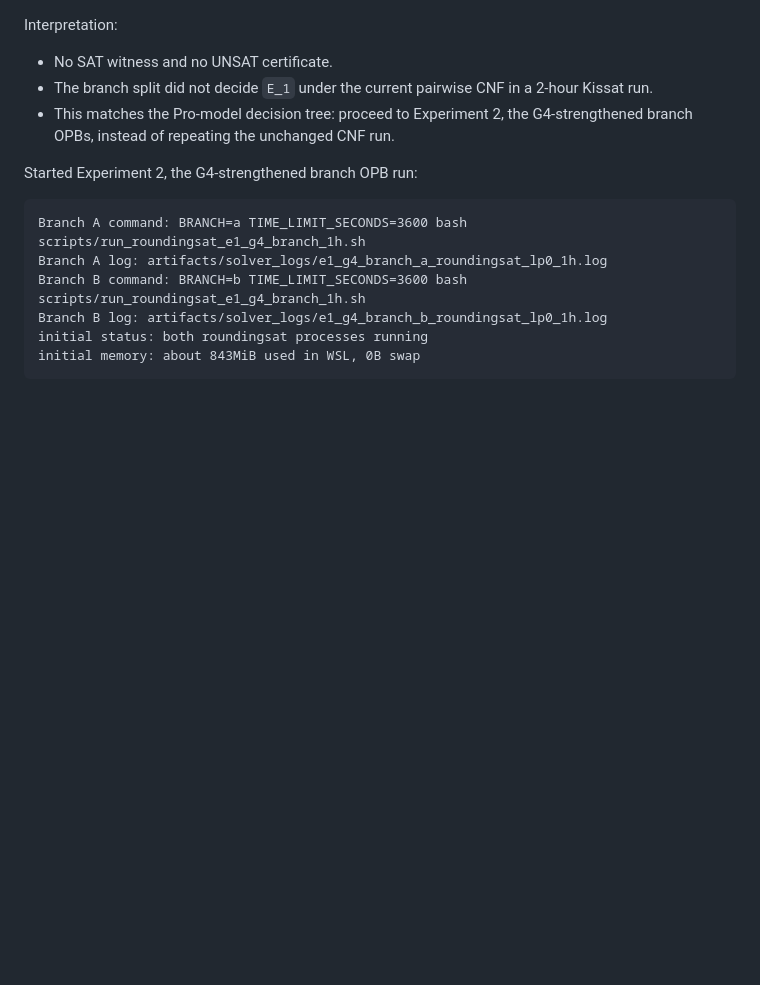
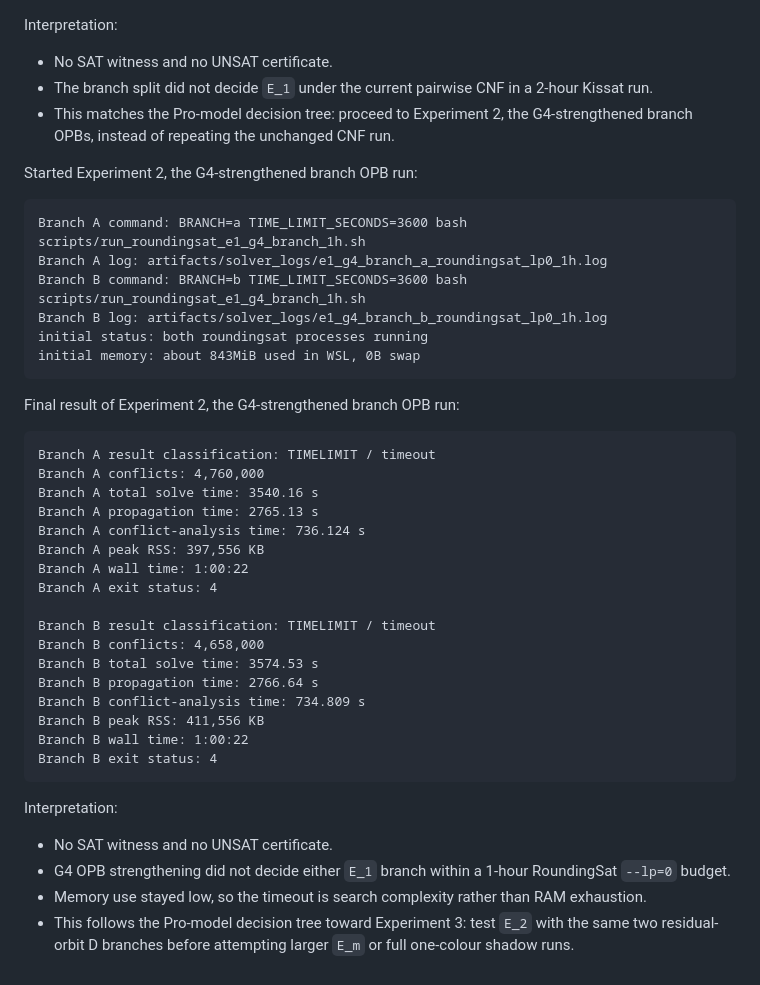
Before and after one commit to runes780/erdos-835-first-layer, a Markdown page: docs/progress_log.md, the part around the change. Rendered like a GitHub page; blank space fills up the shorter version.

Commit message:
Record E1 G4 OPB branch timeouts

````diff
--- a/docs/progress_log.md
+++ b/docs/progress_log.md
@@ -949,3 +949,36 @@ Branch B log: artifacts/solver_logs/e1_g4_branch_b_roundingsat_lp0_1h.log
 initial status: both roundingsat processes running
 initial memory: about 843MiB used in WSL, 0B swap
 ```
+
+Final result of Experiment 2, the G4-strengthened branch OPB run:
+
+```text
+Branch A result classification: TIMELIMIT / timeout
+Branch A conflicts: 4,760,000
+Branch A total solve time: 3540.16 s
+Branch A propagation time: 2765.13 s
+Branch A conflict-analysis time: 736.124 s
+Branch A peak RSS: 397,556 KB
+Branch A wall time: 1:00:22
+Branch A exit status: 4
+
+Branch B result classification: TIMELIMIT / timeout
+Branch B conflicts: 4,658,000
+Branch B total solve time: 3574.53 s
+Branch B propagation time: 2766.64 s
+Branch B conflict-analysis time: 734.809 s
+Branch B peak RSS: 411,556 KB
+Branch B wall time: 1:00:22
+Branch B exit status: 4
+```
+
+Interpretation:
+
+- No SAT witness and no UNSAT certificate.
+- G4 OPB strengthening did not decide either `E_1` branch within a 1-hour
+  RoundingSat `--lp=0` budget.
+- Memory use stayed low, so the timeout is search complexity rather than RAM
+  exhaustion.
+- This follows the Pro-model decision tree toward Experiment 3: test `E_2`
+  with the same two residual-orbit D branches before attempting larger `E_m`
+  or full one-colour shadow runs.
````
Also changed, not shown: docs/current_information.md (+16 -3 lines).
